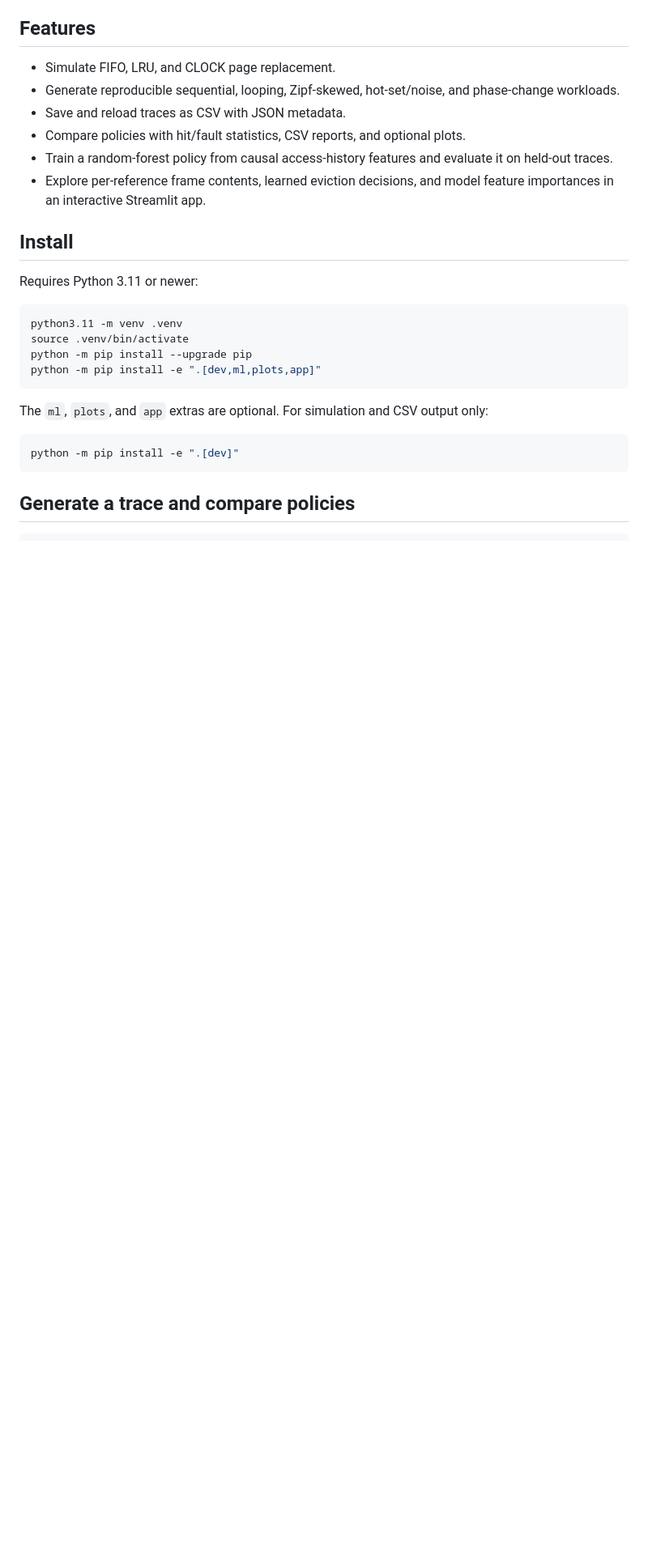
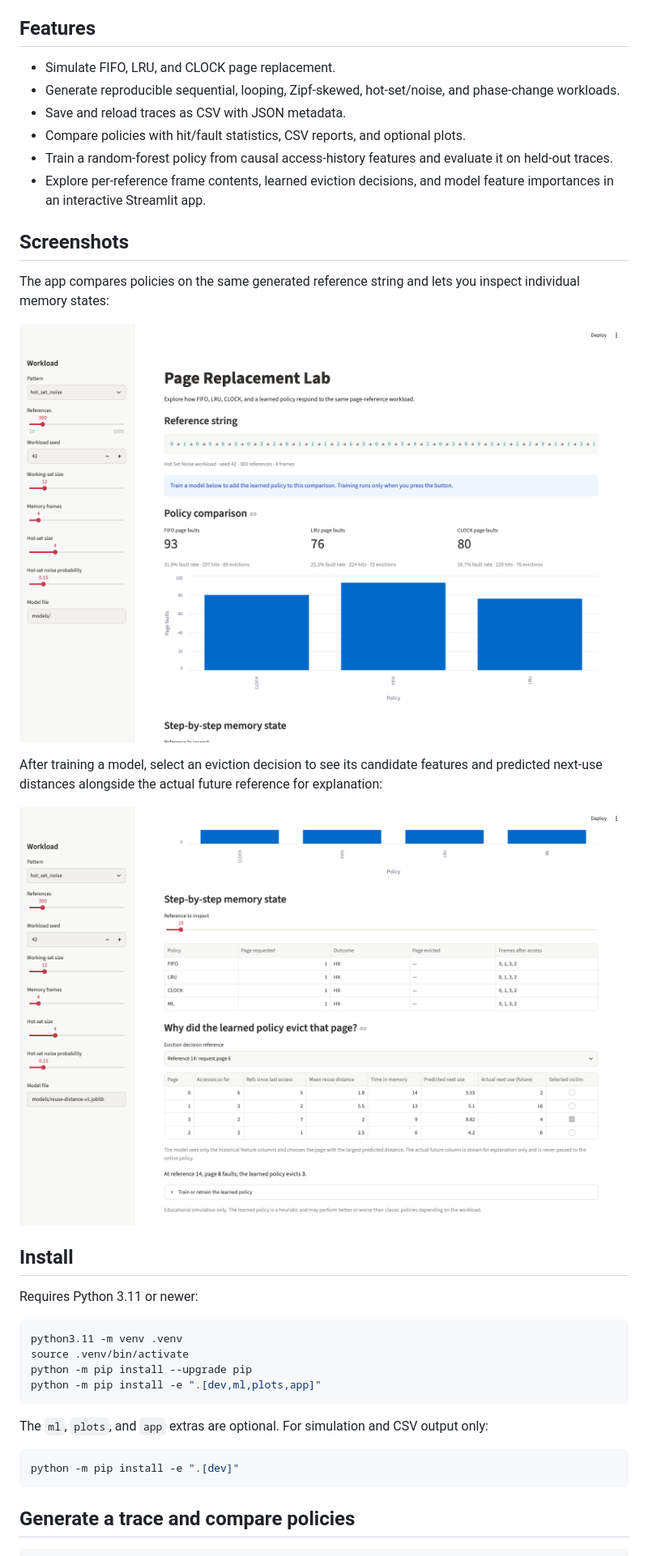
Before and after one commit to ankurmverse/Memory-Simulator, a Markdown page: README.md, the part around the change. Shown at 81% size. GitHub-like rendering; pictures changed too: docs/screenshots/learned-eviction.png (added), docs/screenshots/policy-comparison.png (added); blank space fills up the shorter version.

Commit message:
added screenshots and release checks

```diff
--- a/README.md
+++ b/README.md
@@ -12,6 +12,16 @@ A trace-driven simulator for exploring how memory page replacement affects hits,
 - Compare policies with hit/fault statistics, CSV reports, and optional plots.
 - Train a random-forest policy from causal access-history features and evaluate it on held-out traces.
 - Explore per-reference frame contents, learned eviction decisions, and model feature importances in an interactive Streamlit app.
+
+## Screenshots
+
+The app compares policies on the same generated reference string and lets you inspect individual memory states:
+
+![Page Replacement Lab comparing FIFO, LRU, and CLOCK](docs/screenshots/policy-comparison.png)
+
+After training a model, select an eviction decision to see its candidate features and predicted next-use distances alongside the actual future reference for explanation:
+
+![Learned replacement policy eviction explanation](docs/screenshots/learned-eviction.png)
 
 ## Install
 
```
Also changed, not shown: 3 other files.
